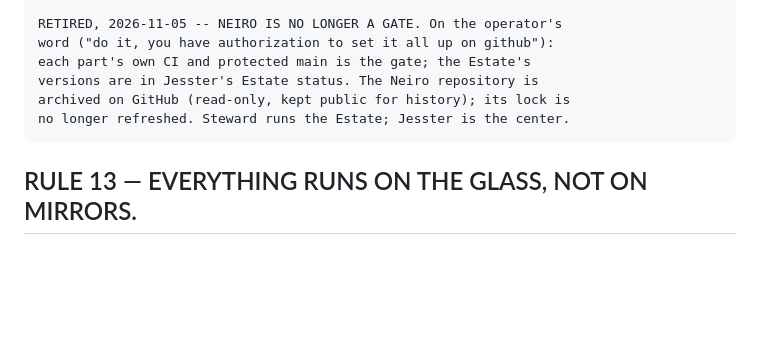
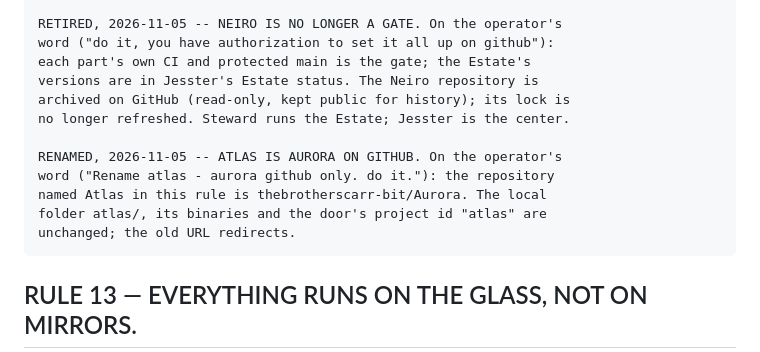
Before and after one commit to thebrotherscarr-bit/Manjuel, a Markdown page: CLAUDE.md, the part around the change. Rendered like a GitHub page; blank space fills up the shorter version.

Commit message:
CLAUDE.md: the Atlas repository is Aurora on GitHub, 2026-11-05

```diff
--- a/CLAUDE.md
+++ b/CLAUDE.md
@@ -394,6 +394,12 @@ publish too: it is his to order.
     archived on GitHub (read-only, kept public for history); its lock is
     no longer refreshed. Steward runs the Estate; Jesster is the center.
 
+    RENAMED, 2026-11-05 -- ATLAS IS AURORA ON GITHUB. On the operator's
+    word ("Rename atlas - aurora github only. do it."): the repository
+    named Atlas in this rule is thebrotherscarr-bit/Aurora. The local
+    folder atlas/, its binaries and the door's project id "atlas" are
+    unchanged; the old URL redirects.
+
 ## RULE 13 — EVERYTHING RUNS ON THE GLASS, NOT ON MIRRORS.
 
 Recorded 2026-10-05 on the operator's word: "Prove it live in the glass,
```
